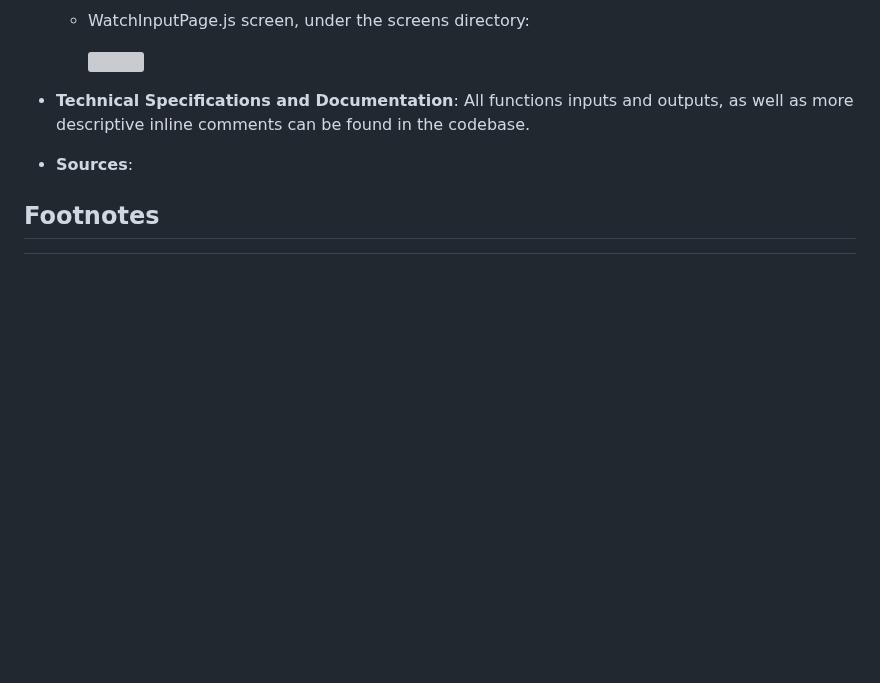
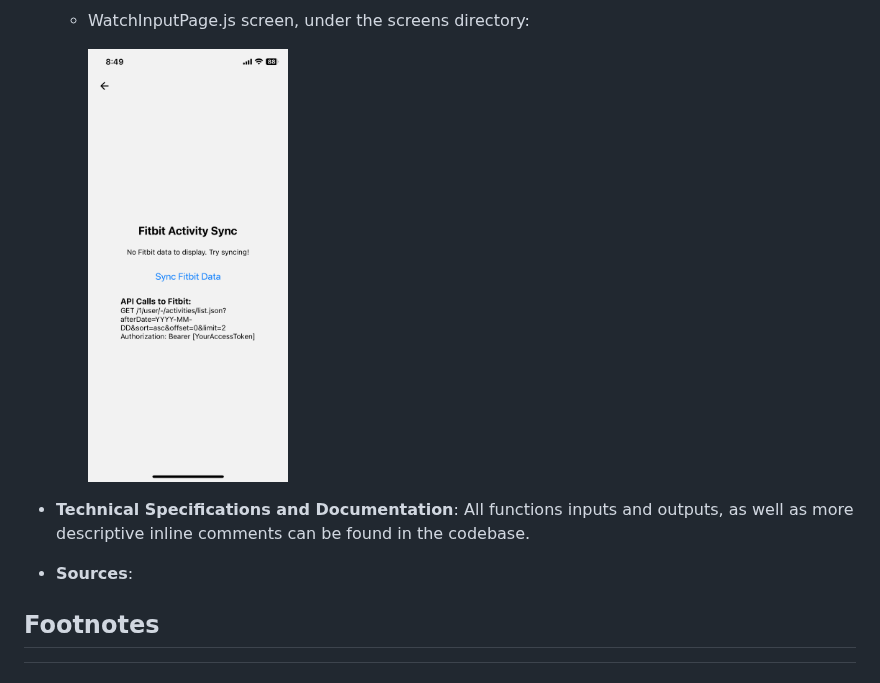
Before and after one commit to suusanp/stealth-health, a Markdown page: m5/prototype.md, the part around the change. Drawn GitHub-style; blank space fills up the shorter version; grey boxes are pictures that could not be loaded.

```diff
--- a/m5/prototype.md
+++ b/m5/prototype.md
@@ -527,7 +527,7 @@ Jeffrey
 
   - WatchInputPage.js screen, under the screens directory:
 
-    <img src="ManuaWatchInputPagelInputPage.PNG" title="WatchInputPage.js screen" width="200"/>
+    <img src="WatchInputPage.PNG" title="WatchInputPage.js screen" width="200"/>
 
 - **Technical Specifications and Documentation**:
   All functions inputs and outputs, as well as more descriptive inline comments can be found in the codebase.
```
